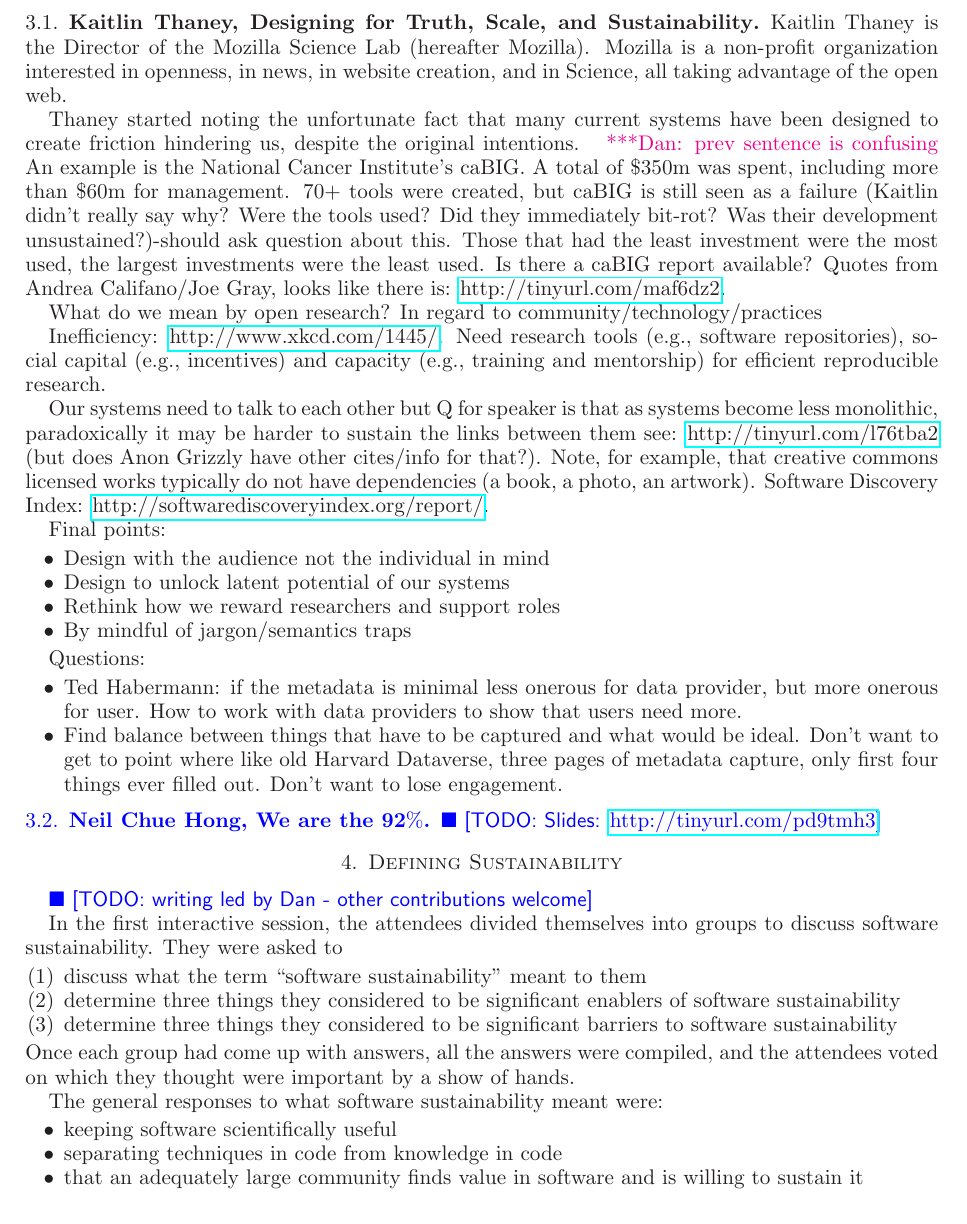
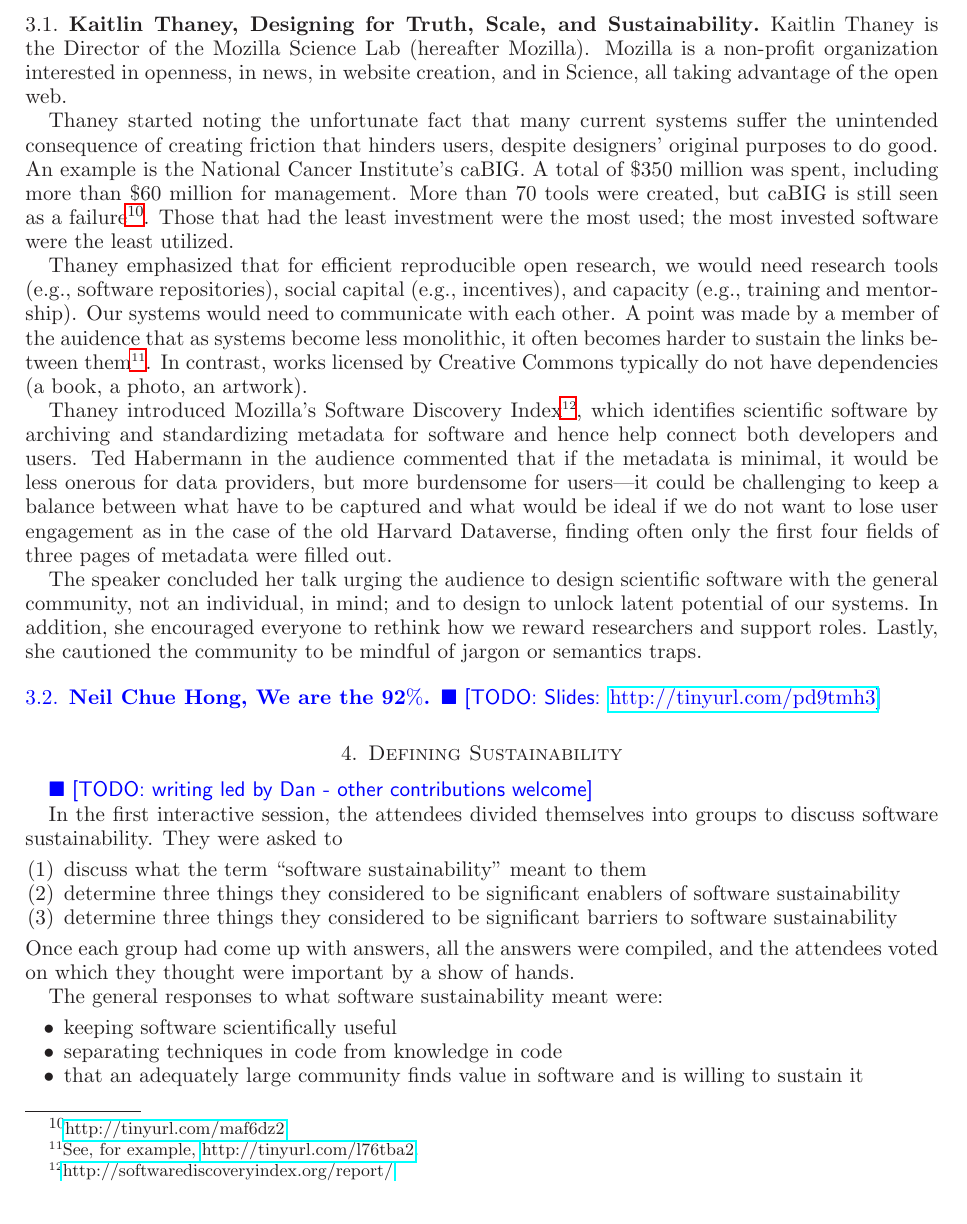
Before and after one commit to WSSSPE/meetings, a LaTeX paper (WSSSPE2_report/WSSSPE2_review.tex): part of page 4 of 15, cut so that both start at the same text. Compiled offline with LaTeX, dvips and Ghostscript.

Commit message:
Section 3.1: First draft.

```diff
--- a/WSSSPE2_report/WSSSPE2_review.tex
+++ b/WSSSPE2_report/WSSSPE2_review.tex
@@ -16,6 +16,7 @@
 \usepackage[hyphens]{url}
 \usepackage{wrapfig}
 \usepackage{longtable}
+\usepackage{verbatim}
 
 \usepackage{enumitem}
 \setlist{leftmargin=7mm}
@@ -42,7 +43,7 @@
 \newcommand{\manishnote}[1]{  {\textcolor{violet}     { ***Manish: #1 }}}
 \newcommand{\davidnote}[1]{  {\textcolor{darkgreen}      { ***David: #1 }}}
 \newcommand{\colinnote}[1]{ {\textcolor{red}    {***Colin #1 }}}
-
+\newcommand{\choinote}[1]{ {\textcolor{orange}    {***Choi #1 }}}
 
 % Don't use tt font for urls
 \urlstyle{rm}
@@ -347,69 +348,68 @@ Abstracts: \href{http://tinyurl.com/mnenzms}{WSSSPE2}. Slides: \href{http://tiny
 The workshop featured two keynote addresses. In the opening keynote
 presentation, Kaitlin Thaney of the Mozilla Science Lab talked about her
 organization's work and policy to enable and support sustainable and
-reproducible scientific research through the open web. Our second keynote speaker was Neil Chue Hong
-of Software Sustainability Institute. He shined the light on how scientific
-software is prevalently driving advances in many science and engineering fields.
-Both keynote speeches spawned further discussion among workshop participants on
-the crucial notion ``sustainability'' in the theme of our workshop.
+reproducible scientific research through the open web. Our second keynote
+speaker was Neil Chue Hong of Software Sustainability Institute. He shined the
+light on how scientific software is prevalently driving advances in many science
+and engineering fields. Both keynote speeches spawned further discussion among
+workshop participants on the crucial notion ``sustainability'' in the theme of
+our workshop.
 
 %~~~~~~~~~~~~~~~~~~~~~~~~~~~~~~~~~~~~~~~~~~~~~~~~~~~~~~~~~~~~~~
 \subsection{Kaitlin Thaney, Designing for Truth, Scale, and Sustainability}
 \label{keynote1}
 %~~~~~~~~~~~~~~~~~~~~~~~~~~~~~~~~~~~~~~~~~~~~~~~~~~~~~~~~~~~~~~
 
-
 Kaitlin Thaney is the Director of the Mozilla Science Lab (hereafter Mozilla).
 Mozilla is a non-profit organization interested in openness, in news, in website
 creation, and in Science, all taking advantage of the open web.
 
-Thaney started noting the unfortunate fact that many current systems have been designed to create friction hindering us, despite the original intentions. \katznote{prev sentence is confusing}%---social issues hindering us
-An example is the National Cancer Institute's caBIG.
-A total of \$350m was spent, including more than \$60m for management.  $70+$ tools were created, but caBIG is still seen
-as a failure (Kaitlin didn't really say why? Were the tools used? Did they
-immediately bit-rot? Was their development unsustained?)-should ask question
-about this.
- Those that had the least investment were the most used, the largest
-investments were the least used.
- Is there a caBIG report available? Quotes from Andrea Califano/Joe Gray,
-looks like there is:
-\url{http://tinyurl.com/maf6dz2}. %http://www.informationweek.com/architecture/report-blasts-problem-plagued-cancer-research-grid/d/d-id/1097068?
+Thaney started noting the unfortunate fact that many current systems suffer the
+unintended consequence of creating friction that hinders users, despite
+designers' original purposes to do good. An example is the National Cancer
+Institute's caBIG. A total of \$350 million was spent, including more than \$60
+million for management. More than $70$ tools were created, but caBIG is still
+seen as a failure\footnote{\url{http://tinyurl.com/maf6dz2}}. Those that had the
+least investment were the most used; the most invested software were the least
+utilized.
+\begin{comment}
+(Kaitlin didn't really say why? Were the tools used? Did they immediately
+bit-rot? Was their development unsustained?)-should ask question about this. Is
+there a caBIG report available? Quotes from Andrea Califano/Joe Gray, looks like
+there is: \url{tinyurl.com/qdodbo7}.
+%http://www.informationweek.com/architecture/report-blasts-problem-plagued-cancer-research-grid/d/d-id/1097068
 
-What do we mean by open research? In regard to
-community/technology/practices
+What do we mean by open research? In regard to community/technology/practices
 
-Inefficiency: \url{http://www.xkcd.com/1445/}. Need research tools (e.g., software repositories), social capital (e.g.,
-incentives) and capacity (e.g., training and mentorship) for efficient reproducible
-research.
+Inefficiency cartoon:  \url{http://www.xkcd.com/1445/}.
+\end{comment}
 
+Thaney emphasized that for efficient reproducible open research, we would need
+research tools (e.g., software repositories), social capital (e.g., incentives),
+and capacity (e.g., training and mentorship). Our systems would need to
+communicate with each other. A point was made by a member of the auidence that
+as systems become less monolithic, it often becomes harder to sustain the links between
+them\footnote{See, for example, \url{http://tinyurl.com/l76tba2}.}.
+%http://www.slideshare.net/jameshowison/scientific-software-sustainability-and-ecosystem-complexity
+%(but does Anon Grizzly have other cites/info for that?).
+In contrast, works licensed by Creative Commons typically do not
+have dependencies (a book, a photo, an artwork).
 
-Our systems need to talk to each other but Q for speaker is that as
-systems become less monolithic, paradoxically it may be harder to sustain the
-links between them see:
-\url{http://tinyurl.com/l76tba2} %http://www.slideshare.net/jameshowison/scientific-software-sustainability-and-ecosystem-complexity
-(but does Anon Grizzly have other cites/info for that?).
-Note, for example, that creative commons licensed works typically do not
-have dependencies (a book, a photo, an artwork).
-Software Discovery Index: \url{http://softwarediscoveryindex.org/report/}.
+Thaney introduced Mozilla's Software Discovery
+Index\footnote{\url{http://softwarediscoveryindex.org/report/}}, which
+identifies scientific software by archiving and standardizing metadata for
+software and hence help connect both developers and users. Ted Habermann in the
+audience commented that if the metadata is minimal, it would be less onerous for
+data providers, but more burdensome for users---it could be challenging to keep
+a balance between what have to be captured and what would be ideal if we do not
+want to lose user engagement as in the case of the old Harvard Dataverse, finding often
+only the first four fields of three pages of metadata were filled out.
 
- Final points:
-\begin{itemize}
-\item Design with the audience not the individual in mind
-\item Design to unlock latent potential of our systems
-\item Rethink how we reward researchers and support roles
-\item By mindful of jargon/semantics traps
-\end{itemize}
-
-Questions:
-\begin{itemize}
-\item Ted Habermann: if the metadata is minimal less onerous for data provider,
-but more onerous for user. How to work with data providers to show that users
-need more.
-\item Find balance between things that have to be captured and what would be
-ideal. Don't want to get to point where like old Harvard Dataverse, three pages
-of metadata capture, only first four things ever filled out. Don't want to lose
-engagement.
-\end{itemize}
+The speaker concluded her talk urging the audience to design scientific software
+with the general community, not an individual, in mind; and to design to unlock
+latent potential of our systems. In addition, she encouraged everyone to rethink
+how we reward researchers and support roles. Lastly, she cautioned the community
+to be mindful of jargon or semantics traps.
 
 
 %~~~~~~~~~~~~~~~~~~~~~~~~~~~~~~~~~~~~~~~~~~~~~~~~~~~~~~~~~~~~~~
```
